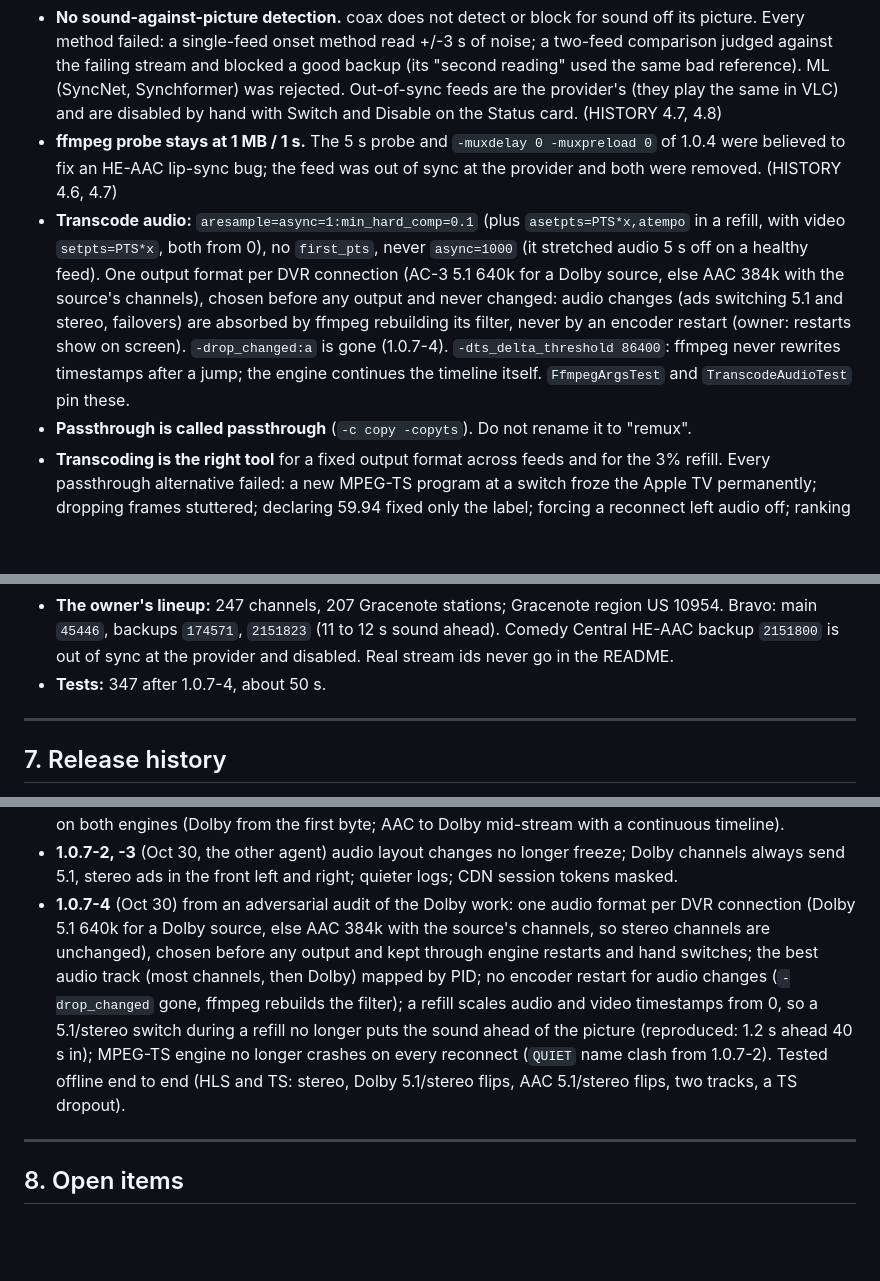
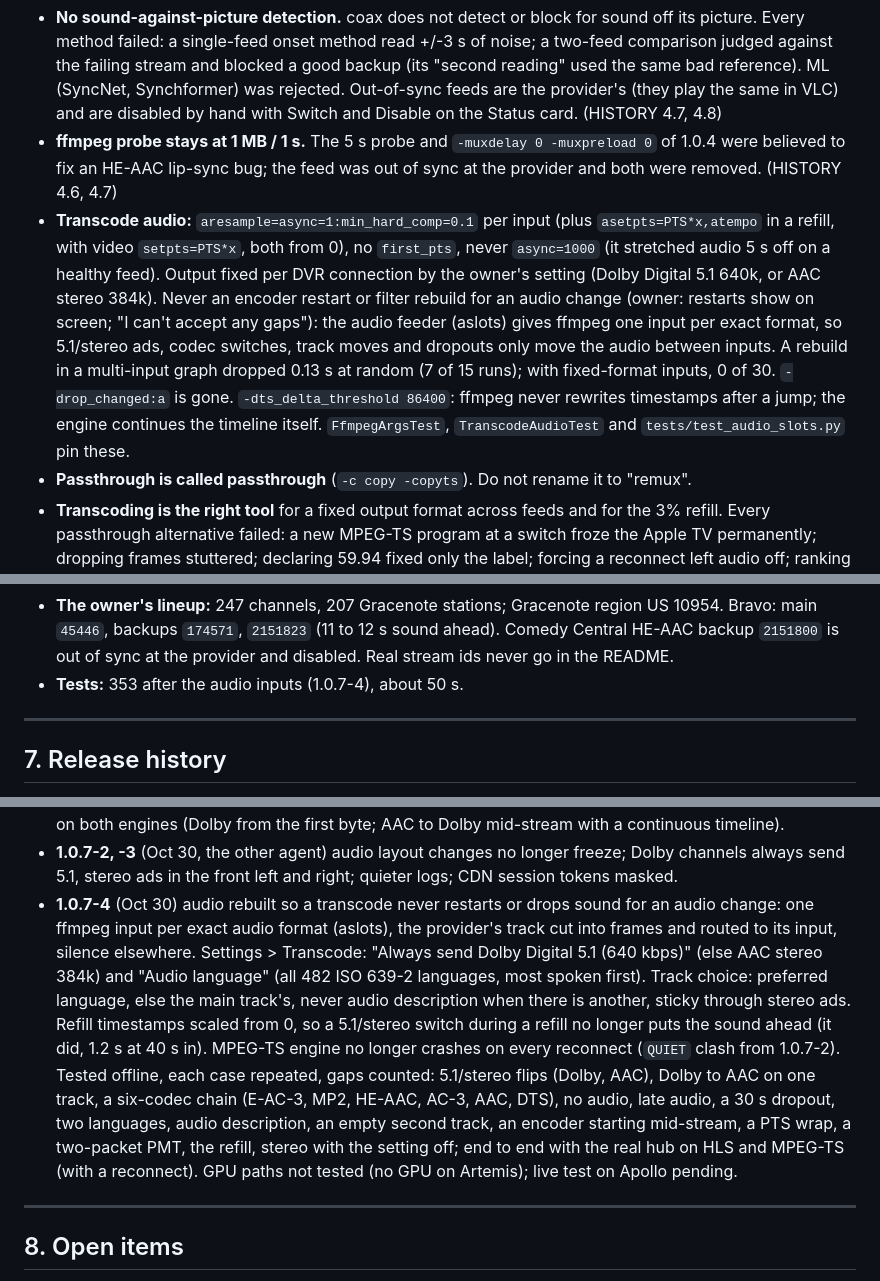
Before and after one commit to mackid1993/coax, a Markdown page: CLAUDE.md, 3 parts joined by grey strips. GitHub-like rendering; blank space fills up the shorter version.

```diff
--- a/CLAUDE.md
+++ b/CLAUDE.md
@@ -188,13 +188,15 @@ Each was decided after real evidence. Reopen only with new evidence and the owne
   by hand with Switch and Disable on the Status card. (HISTORY 4.7, 4.8)
 - **ffmpeg probe stays at 1 MB / 1 s.** The 5 s probe and `-muxdelay 0 -muxpreload 0` of 1.0.4 were believed to
   fix an HE-AAC lip-sync bug; the feed was out of sync at the provider and both were removed. (HISTORY 4.6, 4.7)
-- **Transcode audio:** `aresample=async=1:min_hard_comp=0.1` (plus `asetpts=PTS*x,atempo` in a refill, with
-  video `setpts=PTS*x`, both from 0), no `first_pts`, never `async=1000` (it stretched audio 5 s off on a healthy
-  feed). One output format per DVR connection (AC-3 5.1 640k for a Dolby source, else AAC 384k with the source's
-  channels), chosen before any output and never changed: audio changes (ads switching 5.1 and stereo, failovers)
-  are absorbed by ffmpeg rebuilding its filter, never by an encoder restart (owner: restarts show on screen).
-  `-drop_changed:a` is gone (1.0.7-4). `-dts_delta_threshold 86400`: ffmpeg never rewrites timestamps after a
-  jump; the engine continues the timeline itself. `FfmpegArgsTest` and `TranscodeAudioTest` pin these.
+- **Transcode audio:** `aresample=async=1:min_hard_comp=0.1` per input (plus `asetpts=PTS*x,atempo` in a refill,
+  with video `setpts=PTS*x`, both from 0), no `first_pts`, never `async=1000` (it stretched audio 5 s off on a
+  healthy feed). Output fixed per DVR connection by the owner's setting (Dolby Digital 5.1 640k, or AAC stereo
+  384k). Never an encoder restart or filter rebuild for an audio change (owner: restarts show on screen; "I
+  can't accept any gaps"): the audio feeder (aslots) gives ffmpeg one input per exact format, so 5.1/stereo ads,
+  codec switches, track moves and dropouts only move the audio between inputs. A rebuild in a multi-input graph
+  dropped 0.13 s at random (7 of 15 runs); with fixed-format inputs, 0 of 30. `-drop_changed:a` is gone.
+  `-dts_delta_threshold 86400`: ffmpeg never rewrites timestamps after a jump; the engine continues the
+  timeline itself. `FfmpegArgsTest`, `TranscodeAudioTest` and `tests/test_audio_slots.py` pin these.
 - **Passthrough is called passthrough** (`-c copy -copyts`). Do not rename it to "remux".
 - **Transcoding is the right tool** for a fixed output format across feeds and for the 3% refill. Every
   passthrough alternative failed: a new MPEG-TS program at a switch froze the Apple TV permanently; dropping
@@ -369,7 +371,7 @@ Each was decided after real evidence. Reopen only with new evidence and the owne
 - **The owner's lineup:** 247 channels, 207 Gracenote stations; Gracenote region US 10954. Bravo: main `45446`,
   backups `174571`, `2151823` (11 to 12 s sound ahead). Comedy Central HE-AAC backup `2151800` is out of sync at
   the provider and disabled. Real stream ids never go in the README.
-- **Tests:** 347 after 1.0.7-4, about 50 s.
+- **Tests:** 353 after the audio inputs (1.0.7-4), about 50 s.
 
 ---
 
@@ -465,14 +467,18 @@ Each was decided after real evidence. Reopen only with new evidence and the owne
   (Dolby from the first byte; AAC to Dolby mid-stream with a continuous timeline).
 - **1.0.7-2, -3** (Oct 30, the other agent) audio layout changes no longer freeze; Dolby channels always send 5.1,
   stereo ads in the front left and right; quieter logs; CDN session tokens masked.
-- **1.0.7-4** (Oct 30) from an adversarial audit of the Dolby work: one audio format per DVR connection (Dolby
-  5.1 640k for a Dolby source, else AAC 384k with the source's channels, so stereo channels are unchanged),
-  chosen before any output and kept through engine restarts and hand switches; the best audio track (most
-  channels, then Dolby) mapped by PID; no encoder restart for audio changes (`-drop_changed` gone, ffmpeg
-  rebuilds the filter); a refill scales audio and video timestamps from 0, so a 5.1/stereo switch during a
-  refill no longer puts the sound ahead of the picture (reproduced: 1.2 s ahead 40 s in); MPEG-TS engine no
-  longer crashes on every reconnect (`QUIET` name clash from 1.0.7-2). Tested offline end to end (HLS and TS:
-  stereo, Dolby 5.1/stereo flips, AAC 5.1/stereo flips, two tracks, a TS dropout).
+- **1.0.7-4** (Oct 30) audio rebuilt so a transcode never restarts or drops sound for an audio change: one
+  ffmpeg input per exact audio format (aslots), the provider's track cut into frames and routed to its input,
+  silence elsewhere. Settings > Transcode: "Always send Dolby Digital 5.1 (640 kbps)" (else AAC stereo 384k) and
+  "Audio language" (all 482 ISO 639-2 languages, most spoken first). Track choice: preferred language, else the
+  main track's, never audio description when there is another, sticky through stereo ads. Refill timestamps
+  scaled from 0, so a 5.1/stereo switch during a refill no longer puts the sound ahead (it did, 1.2 s at 40 s in).
+  MPEG-TS engine no longer crashes on every reconnect (`QUIET` clash from 1.0.7-2). Tested offline, each case
+  repeated, gaps counted: 5.1/stereo flips (Dolby, AAC), Dolby to AAC on one track, a six-codec chain (E-AC-3,
+  MP2, HE-AAC, AC-3, AAC, DTS), no audio, late audio, a 30 s dropout, two languages, audio description, an empty
+  second track, an encoder starting mid-stream, a PTS wrap, a two-packet PMT, the refill, stereo with the setting
+  off; end to end with the real hub on HLS and MPEG-TS (with a reconnect). GPU paths not tested (no GPU on
+  Artemis); live test on Apollo pending.
 
 ---
 
```
Also changed, not shown: AGENTS.md (+18 -3 lines), README.md (+17 -1 lines).
